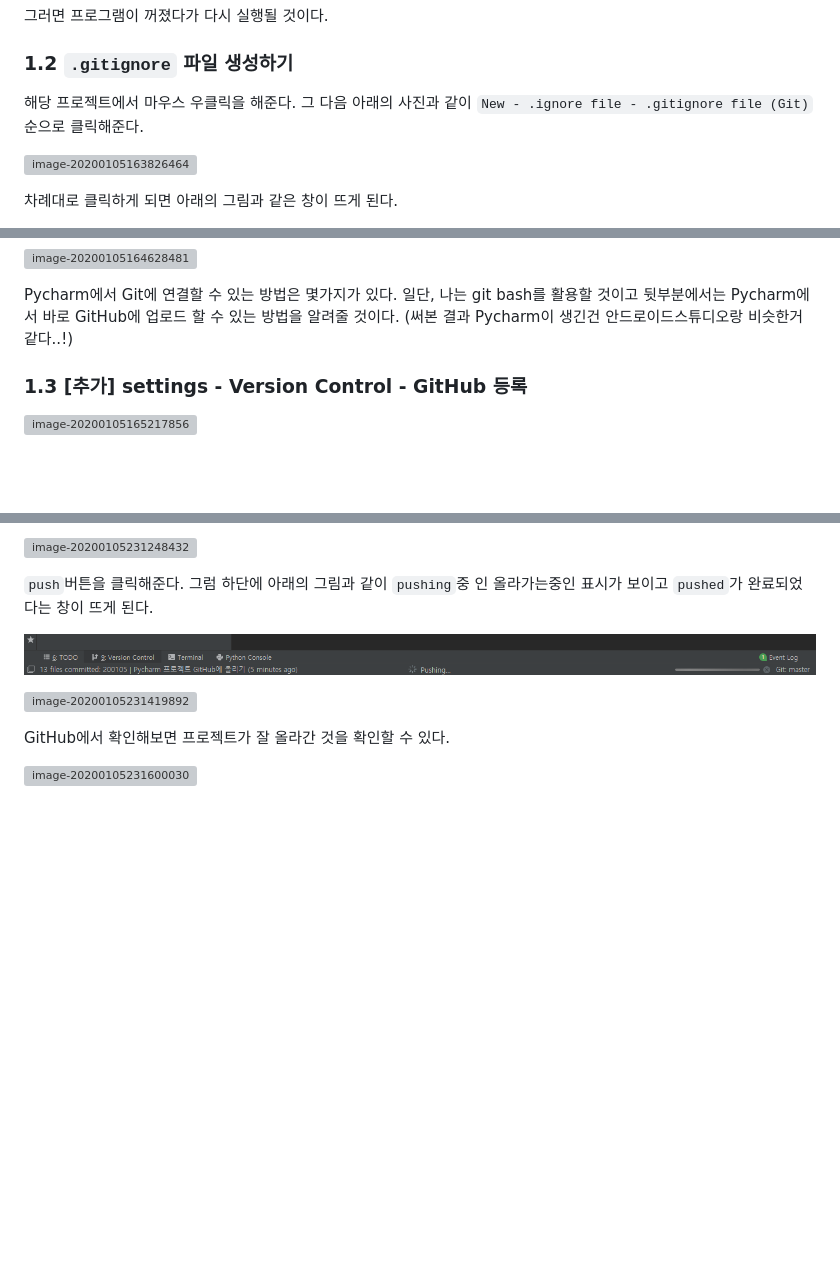
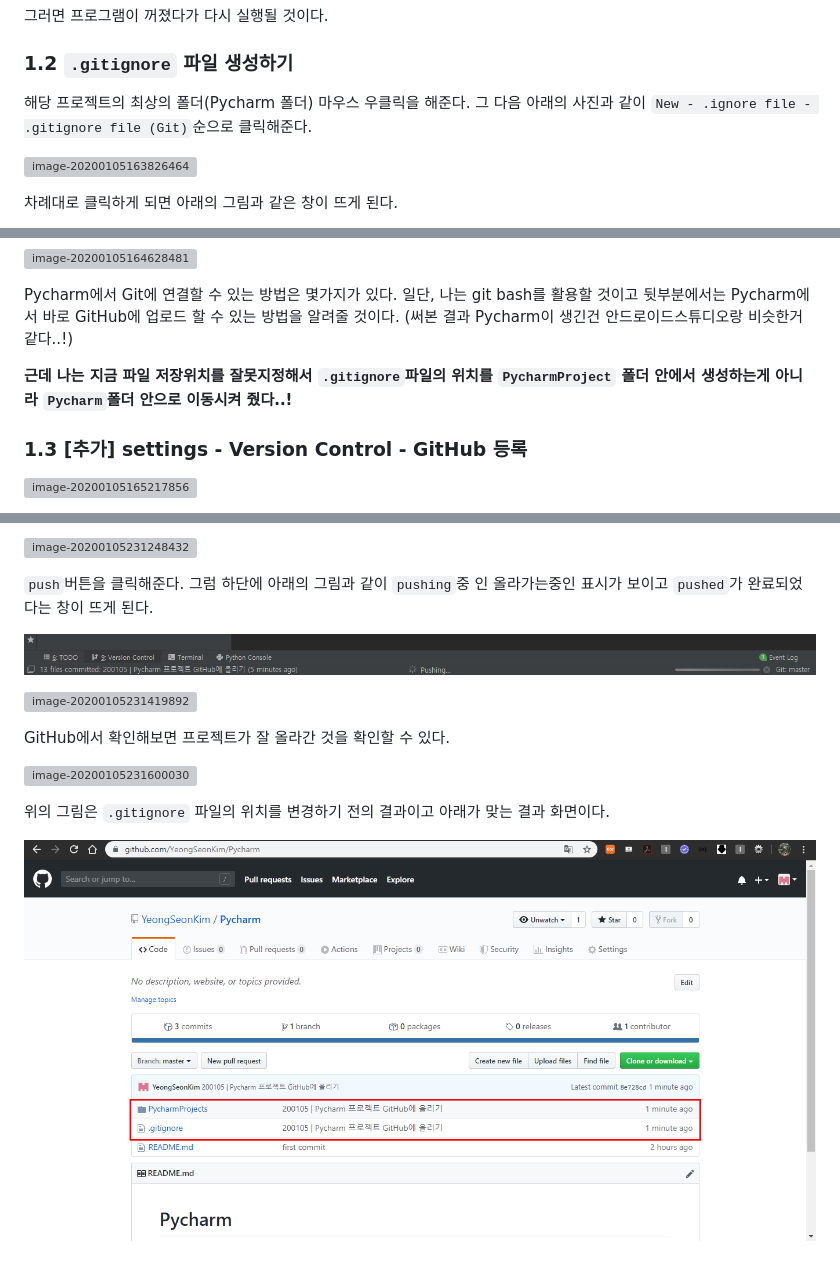
Before and after one commit to YeongSeonKim/Django_Python_Study, a Markdown page: 200105_Pycharm 프로젝트 Github에 올리는 방법.md, 3 parts joined by grey strips. Rendered like a GitHub page; pictures changed too: images/image-20200105232729884.png (added); blank space fills up the shorter version; grey boxes are pictures that could not be loaded.

Commit message:
200105 | Pycharm 프로젝트 Github에 올리는 방법/ Git 사용법

```diff
--- a/200105_Pycharm 프로젝트 Github에 올리는 방법.md
+++ b/200105_Pycharm 프로젝트 Github에 올리는 방법.md
@@ -32,7 +32,7 @@ Pycharm 프로젝트를 GitHub에 올리는 방법을 정리해보도록 할것
 
 ### 1.2 `.gitignore` 파일 생성하기
 
-해당 프로젝트에서 마우스 우클릭을 해준다. 그 다음 아래의 사진과 같이 `New - .ignore file - .gitignore file (Git)`순으로 클릭해준다.
+해당 프로젝트의 최상의 폴더(Pycharm 폴더) 마우스 우클릭을 해준다. 그 다음 아래의 사진과 같이 `New - .ignore file - .gitignore file (Git)`순으로 클릭해준다.
 
 ![image-20200105163826464](images/image-20200105163826464.png)
 
@@ -57,6 +57,8 @@ Pycharm 프로젝트를 GitHub에 올리는 방법을 정리해보도록 할것
 ![image-20200105164628481](images/image-20200105164628481.png)
 
 Pycharm에서 Git에 연결할 수 있는 방법은 몇가지가 있다. 일단, 나는 git bash를 활용할 것이고 뒷부분에서는 Pycharm에서 바로 GitHub에 업로드 할 수 있는 방법을 알려줄 것이다. (써본 결과 Pycharm이 생긴건 안드로이드스튜디오랑 비슷한거같다..!)
+
+**근데 나는 지금 파일 저장위치를 잘못지정해서 `.gitignore`파일의 위치를  `PycharmProject` 폴더 안에서 생성하는게 아니라 `Pycharm`폴더 안으로 이동시켜 줬다..!**
 
 ### 1.3 [추가] settings - Version Control - GitHub 등록
 
@@ -336,3 +338,7 @@ commit 한 메세지와 함께 아래와 같은 창이 뜨게 된다.
 GitHub에서 확인해보면 프로젝트가 잘 올라간 것을 확인할 수 있다.
 
 ![image-20200105231600030](images/image-20200105231600030.png)
+
+위의 그림은 `.gitignore` 파일의 위치를 변경하기 전의 결과이고 아래가 맞는 결과 화면이다.
+
+![image-20200105232729884](images/image-20200105232729884.png)
```
